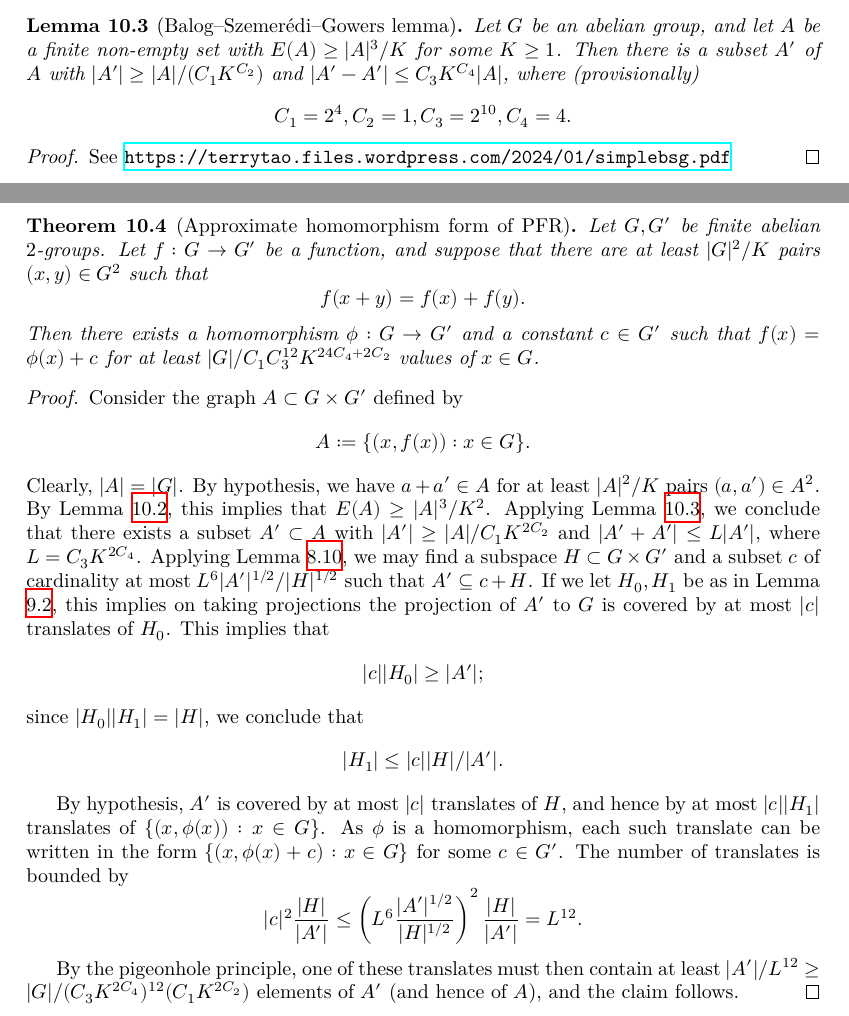
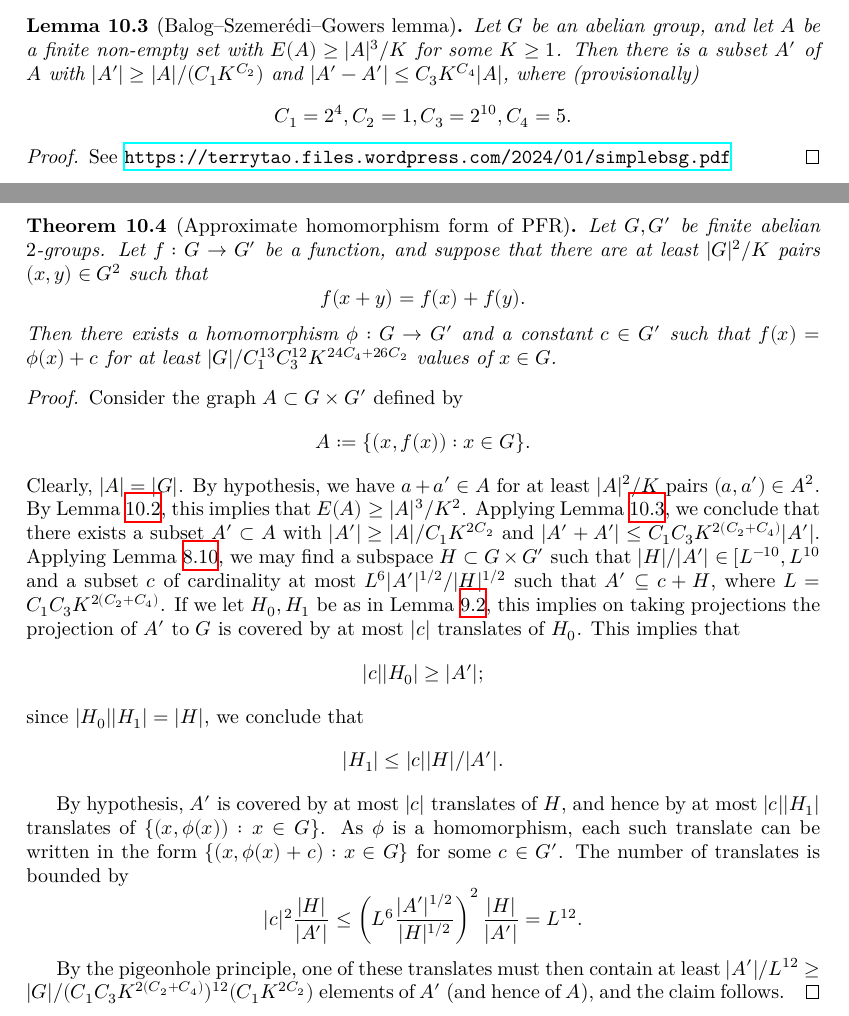
Before and after one commit to teorth/pfr, a LaTeX thesis (blueprint/src/print.tex, which reads blueprint/src/chapter/approx_hom_pfr.tex): two parts of pages 33 and 34 of 40, joined at a grey line, cut so that both start at the same text. Compiled offline with XeLaTeX.

Commit message:
leanok `approx_hom_pfr` (#186)

```diff
--- a/blueprint/src/chapter/approx_hom_pfr.tex
+++ b/blueprint/src/chapter/approx_hom_pfr.tex
@@ -18,18 +18,18 @@ $$ (\sum_{b \in B} r(b))^2 \leq |B| \sum_{b \in B} r(b)^2.$$
 \end{proof}
 
 \begin{lemma}[Balog--Szemer\'edi--Gowers lemma]\label{bsg}\uses{energy-def}\lean{bsg}\leanok Let $G$ be an abelian group, and let $A$ be a finite non-empty set with $E(A) \geq |A|^3 / K$ for some $K \geq 1$.  Then there is a subset $A'$ of $A$ with $|A'| \geq |A| / (C_1 K^{C_2})$ and $|A'-A'| \leq C_3 K^{C_4} |A|$, where (provisionally)
-$$ C_1 = 2^4, C_2 = 1, C_3 = 2^{10}, C_4 = 4.$$
+$$ C_1 = 2^4, C_2 = 1, C_3 = 2^{10}, C_4 = 5.$$
 \end{lemma}
 
-\begin{proof} See \url{https://terrytao.files.wordpress.com/2024/01/simplebsg.pdf}
+\begin{proof}\leanok See \url{https://terrytao.files.wordpress.com/2024/01/simplebsg.pdf}
 \end{proof}
 
 \begin{theorem}[Approximate homomorphism form of PFR]\label{approx-hom-pfr}\lean{approx_hom_pfr}\leanok Let $G,G'$ be finite abelian $2$-groups.
   Let $f: G \to G'$ be a function, and suppose that there are at least $|G|^2 / K$ pairs $(x,y) \in G^2$ such that
 $$ f(x+y) = f(x) + f(y).$$
 Then there exists a homomorphism $\phi: G \to G'$ and a constant $c \in G'$
-such that $f(x) = \phi(x)+c$ for at least $|G| / C_1 C_3^{12}
-K^{24C_4 + 2C_2}$ values of $x \in G$.
+such that $f(x) = \phi(x)+c$ for at least $|G| / C_1^{13} C_3^{12}
+K^{24C_4+26 C_2}$ values of $x \in G$.
 \end{theorem}
 
 \begin{proof}\uses{goursat, cs-bound, bsg, pfr_aux-improv}\leanok Consider the graph $A \subset G \times G'$ defined by
@@ -38,10 +38,10 @@ Clearly, $|A| = |G|$.  By hypothesis, we have $a+a' \in A$ for at least
 $|A|^2/K$ pairs $(a,a') \in A^2$. By Lemma \ref{cs-bound}, this implies that
 $E(A) \geq |A|^3/K^2$.  Applying Lemma \ref{bsg}, we conclude that there
 exists a subset $A' \subset A$ with $|A'| \geq |A|/C_1 K^{2C_2}$ and $|A'+A'|
-\leq L|A'|$, where $L = C_3 K^{2C_4}$. Applying Lemma \ref{pfr_aux-improv}, we may
-find a subspace $H \subset G \times G'$
-and a subset $c$ of cardinality at most $L^6 |A'|^{1/2} / |H|^{1/2}$
-such that $A' \subseteq c + H$. If we let
+\leq C_1C_3 K^{2(C_2+C_4)} |A'|$. Applying Lemma \ref{pfr_aux-improv}, we may
+find a subspace $H \subset G \times G'$ such that $|H| / |A'| \in [L^{-10},
+L^{10}$ and a subset $c$ of cardinality at most $L^6 |A'|^{1/2} / |H|^{1/2}$
+such that $A' \subseteq c + H$, where $L =  C_1C_3 K^{2(C_2+C_4)}$. If we let
 $H_0,H_1$ be as in Lemma \ref{goursat}, this implies on taking projections
 the projection of $A'$ to $G$ is covered by at most $|c|$ translates of
 $H_0$.  This implies that
@@ -59,6 +59,6 @@ $$
 $$
 
 By the pigeonhole principle, one of these translates must then contain at
-least $|A'|/L^{12} \geq |G| / (C_3 K^{2C_4})^{12} (C_1 K^{2C_2})$
+least $|A'|/L^{12} \geq |G| / (C_1C_3 K^{2(C_2+C_4)})^{12} (C_1 K^{2C_2})$
 elements of $A'$ (and hence of $A$), and the claim follows.
 \end{proof}
```
